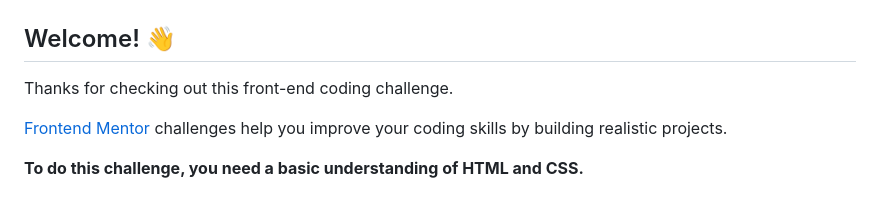
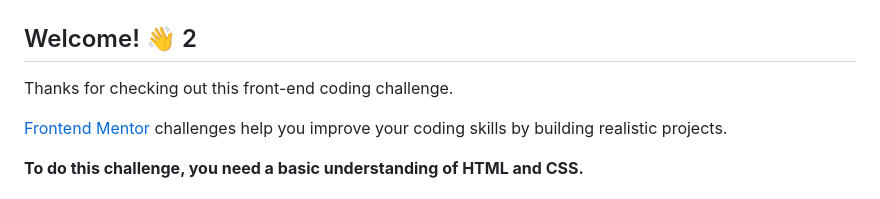
Before and after one commit to makmoulsoufiane/Product-preview-card-component, a Markdown page: README.md, the part around the change. Rendered like a GitHub page.

Commit message:
comit add 1

```diff
--- a/README.md
+++ b/README.md
@@ -3,7 +3,7 @@
 
 ![Design preview for the Product preview card component coding challenge](./design/desktop-preview.jpg)
 
-## Welcome! 👋
+## Welcome! 👋 2
 
 Thanks for checking out this front-end coding challenge.
 
```
